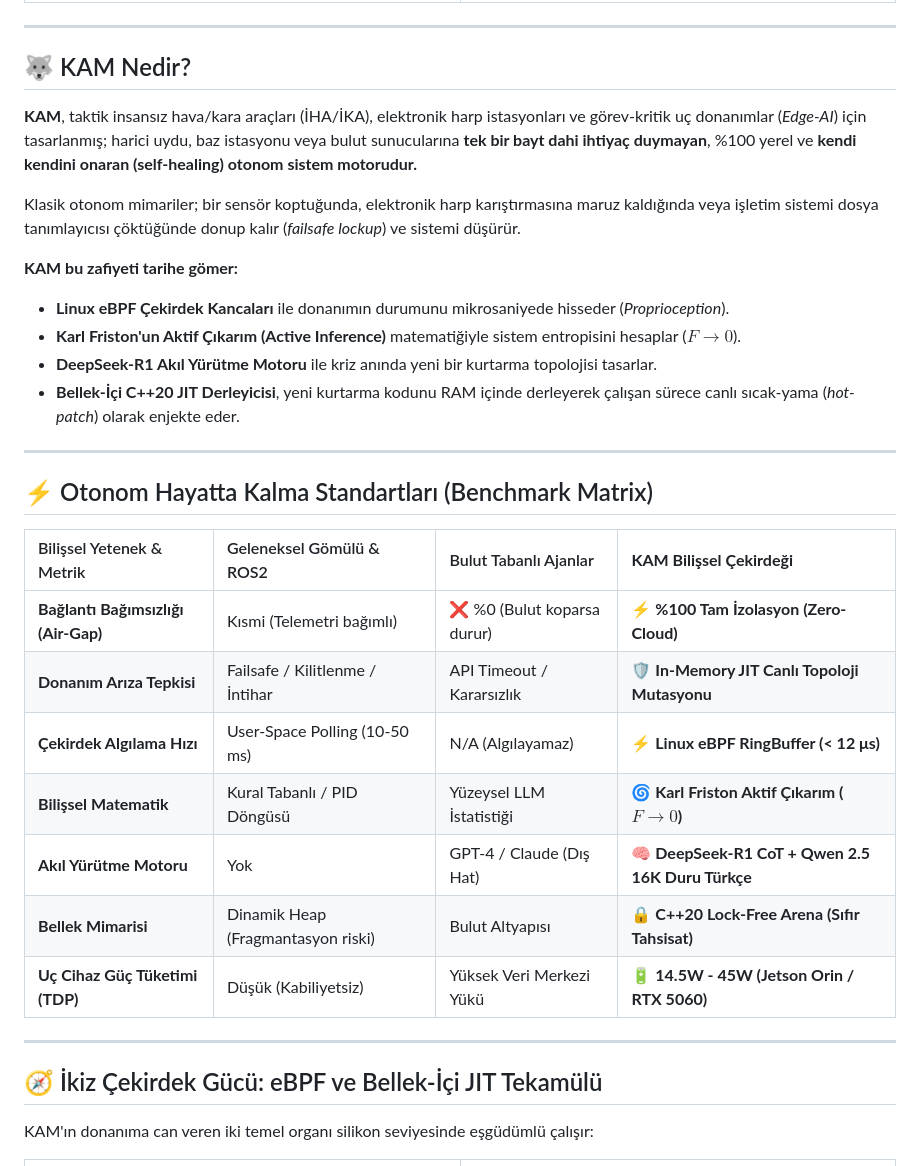
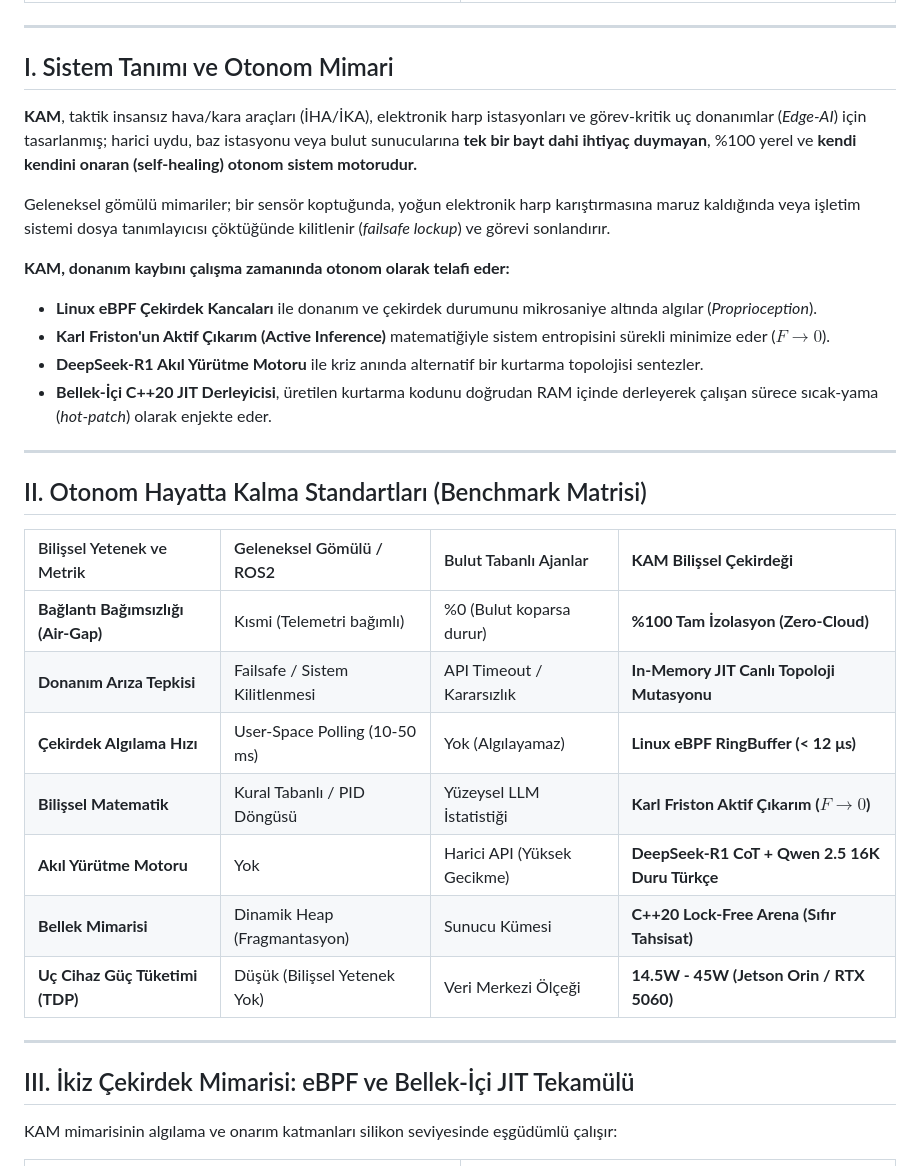
Before and after one commit to bahattinyunus/kam, a Markdown page: README.md, the part around one of its changes. Rendered like a GitHub page.

```diff
--- a/README.md
+++ b/README.md
@@ -40,37 +40,37 @@
 
 ---
 
-## 🐺 KAM Nedir?
+## I. Sistem Tanımı ve Otonom Mimari
 
 **KAM**, taktik insansız hava/kara araçları (İHA/İKA), elektronik harp istasyonları ve görev-kritik uç donanımlar (*Edge-AI*) için tasarlanmış; harici uydu, baz istasyonu veya bulut sunucularına **tek bir bayt dahi ihtiyaç duymayan**, %100 yerel ve **kendi kendini onaran (self-healing) otonom sistem motorudur.**
 
-Klasik otonom mimariler; bir sensör koptuğunda, elektronik harp karıştırmasına maruz kaldığında veya işletim sistemi dosya tanımlayıcısı çöktüğünde donup kalır (*failsafe lockup*) ve sistemi düşürür.
+Geleneksel gömülü mimariler; bir sensör koptuğunda, yoğun elektronik harp karıştırmasına maruz kaldığında veya işletim sistemi dosya tanımlayıcısı çöktüğünde kilitlenir (*failsafe lockup*) ve görevi sonlandırır.
 
-**KAM bu zafiyeti tarihe gömer:**
-- **Linux eBPF Çekirdek Kancaları** ile donanımın durumunu mikrosaniyede hisseder (*Proprioception*).
-- **Karl Friston'un Aktif Çıkarım (Active Inference)** matematiğiyle sistem entropisini hesaplar ($F \to 0$).
-- **DeepSeek-R1 Akıl Yürütme Motoru** ile kriz anında yeni bir kurtarma topolojisi tasarlar.
-- **Bellek-İçi C++20 JIT Derleyicisi**, yeni kurtarma kodunu RAM içinde derleyerek çalışan sürece canlı sıcak-yama (*hot-patch*) olarak enjekte eder.
+**KAM, donanım kaybını çalışma zamanında otonom olarak telafi eder:**
+- **Linux eBPF Çekirdek Kancaları** ile donanım ve çekirdek durumunu mikrosaniye altında algılar (*Proprioception*).
+- **Karl Friston'un Aktif Çıkarım (Active Inference)** matematiğiyle sistem entropisini sürekli minimize eder ($F \to 0$).
+- **DeepSeek-R1 Akıl Yürütme Motoru** ile kriz anında alternatif bir kurtarma topolojisi sentezler.
+- **Bellek-İçi C++20 JIT Derleyicisi**, üretilen kurtarma kodunu doğrudan RAM içinde derleyerek çalışan sürece sıcak-yama (*hot-patch*) olarak enjekte eder.
 
 ---
 
-## ⚡ Otonom Hayatta Kalma Standartları (Benchmark Matrix)
+## II. Otonom Hayatta Kalma Standartları (Benchmark Matrisi)
 
-| Bilişsel Yetenek & Metrik | Geleneksel Gömülü & ROS2 | Bulut Tabanlı Ajanlar | **KAM Bilişsel Çekirdeği** |
+| Bilişsel Yetenek ve Metrik | Geleneksel Gömülü / ROS2 | Bulut Tabanlı Ajanlar | **KAM Bilişsel Çekirdeği** |
 | :--- | :--- | :--- | :--- |
-| **Bağlantı Bağımsızlığı (Air-Gap)** | Kısmi (Telemetri bağımlı) | ❌ %0 (Bulut koparsa durur) | **⚡ %100 Tam İzolasyon (Zero-Cloud)** |
-| **Donanım Arıza Tepkisi** | Failsafe / Kilitlenme / İntihar | API Timeout / Kararsızlık | **🛡️ In-Memory JIT Canlı Topoloji Mutasyonu** |
-| **Çekirdek Algılama Hızı** | User-Space Polling (10-50 ms) | N/A (Algılayamaz) | **⚡ Linux eBPF RingBuffer (< 12 μs)** |
-| **Bilişsel Matematik** | Kural Tabanlı / PID Döngüsü | Yüzeysel LLM İstatistiği | **🌀 Karl Friston Aktif Çıkarım ($F \to 0$)** |
-| **Akıl Yürütme Motoru** | Yok | GPT-4 / Claude (Dış Hat) | **🧠 DeepSeek-R1 CoT + Qwen 2.5 16K Duru Türkçe** |
-| **Bellek Mimarisi** | Dinamik Heap (Fragmantasyon riski) | Bulut Altyapısı | **🔒 C++20 Lock-Free Arena (Sıfır Tahsisat)** |
-| **Uç Cihaz Güç Tüketimi (TDP)** | Düşük (Kabiliyetsiz) | Yüksek Veri Merkezi Yükü | **🔋 14.5W - 45W (Jetson Orin / RTX 5060)** |
+| **Bağlantı Bağımsızlığı (Air-Gap)** | Kısmi (Telemetri bağımlı) | %0 (Bulut koparsa durur) | **%100 Tam İzolasyon (Zero-Cloud)** |
+| **Donanım Arıza Tepkisi** | Failsafe / Sistem Kilitlenmesi | API Timeout / Kararsızlık | **In-Memory JIT Canlı Topoloji Mutasyonu** |
+| **Çekirdek Algılama Hızı** | User-Space Polling (10-50 ms) | Yok (Algılayamaz) | **Linux eBPF RingBuffer (< 12 μs)** |
+| **Bilişsel Matematik** | Kural Tabanlı / PID Döngüsü | Yüzeysel LLM İstatistiği | **Karl Friston Aktif Çıkarım ($F \to 0$)** |
+| **Akıl Yürütme Motoru** | Yok | Harici API (Yüksek Gecikme) | **DeepSeek-R1 CoT + Qwen 2.5 16K Duru Türkçe** |
+| **Bellek Mimarisi** | Dinamik Heap (Fragmantasyon) | Sunucu Kümesi | **C++20 Lock-Free Arena (Sıfır Tahsisat)** |
+| **Uç Cihaz Güç Tüketimi (TDP)** | Düşük (Bilişsel Yetenek Yok) | Veri Merkezi Ölçeği | **14.5W - 45W (Jetson Orin / RTX 5060)** |
 
 ---
 
-## 🧭 İkiz Çekirdek Gücü: eBPF ve Bellek-İçi JIT Tekamülü
+## III. İkiz Çekirdek Mimarisi: eBPF ve Bellek-İçi JIT Tekamülü
 
-KAM'ın donanıma can veren iki temel organı silikon seviyesinde eşgüdümlü çalışır:
+KAM mimarisinin algılama ve onarım katmanları silikon seviyesinde eşgüdümlü çalışır:
 
 <table align="center" width="100%">
   <tr>
```
Also changed, not shown: other parts of README.md (+66 -70 lines), assets/kam_emblem_profile.png, assets/kam_emblem_pure.png, assets/kam_logo.png, web/kam_logo.png, 2 other files.
